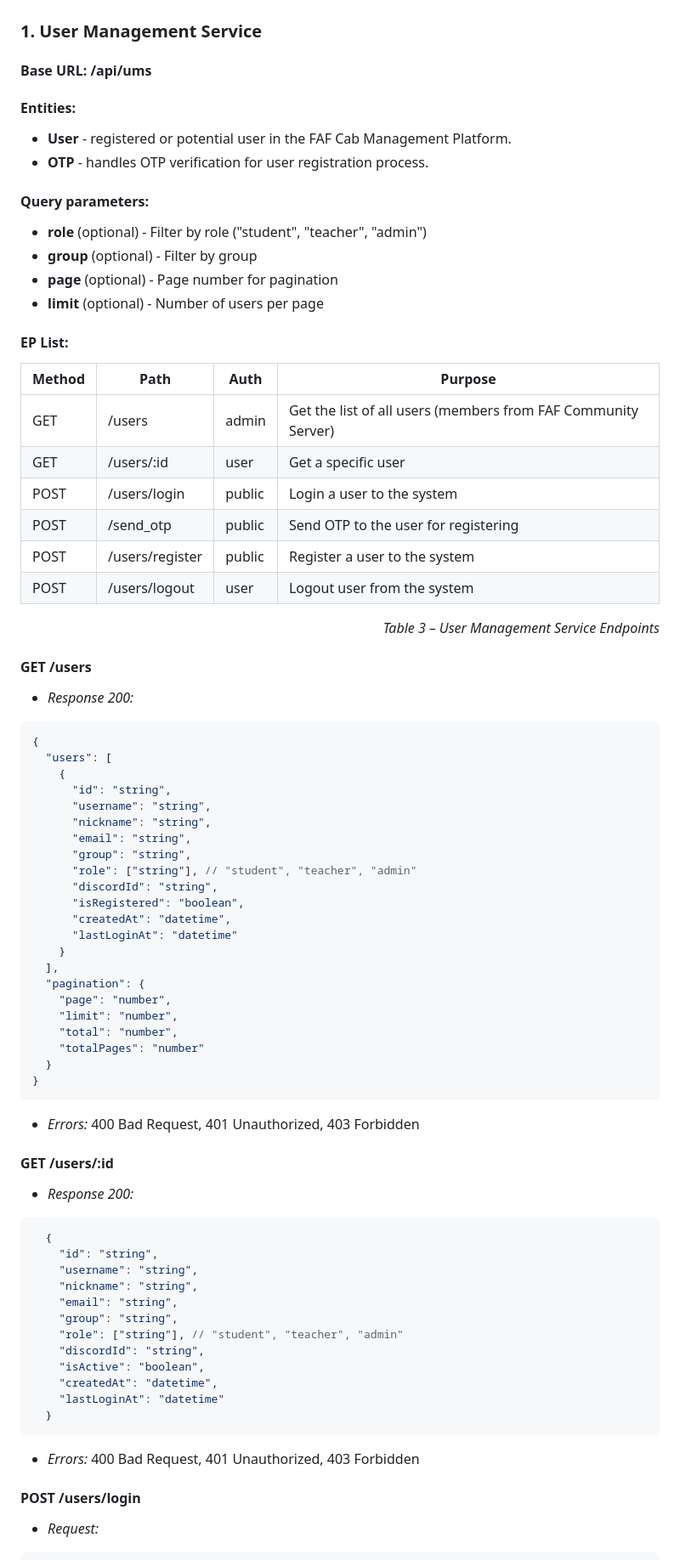
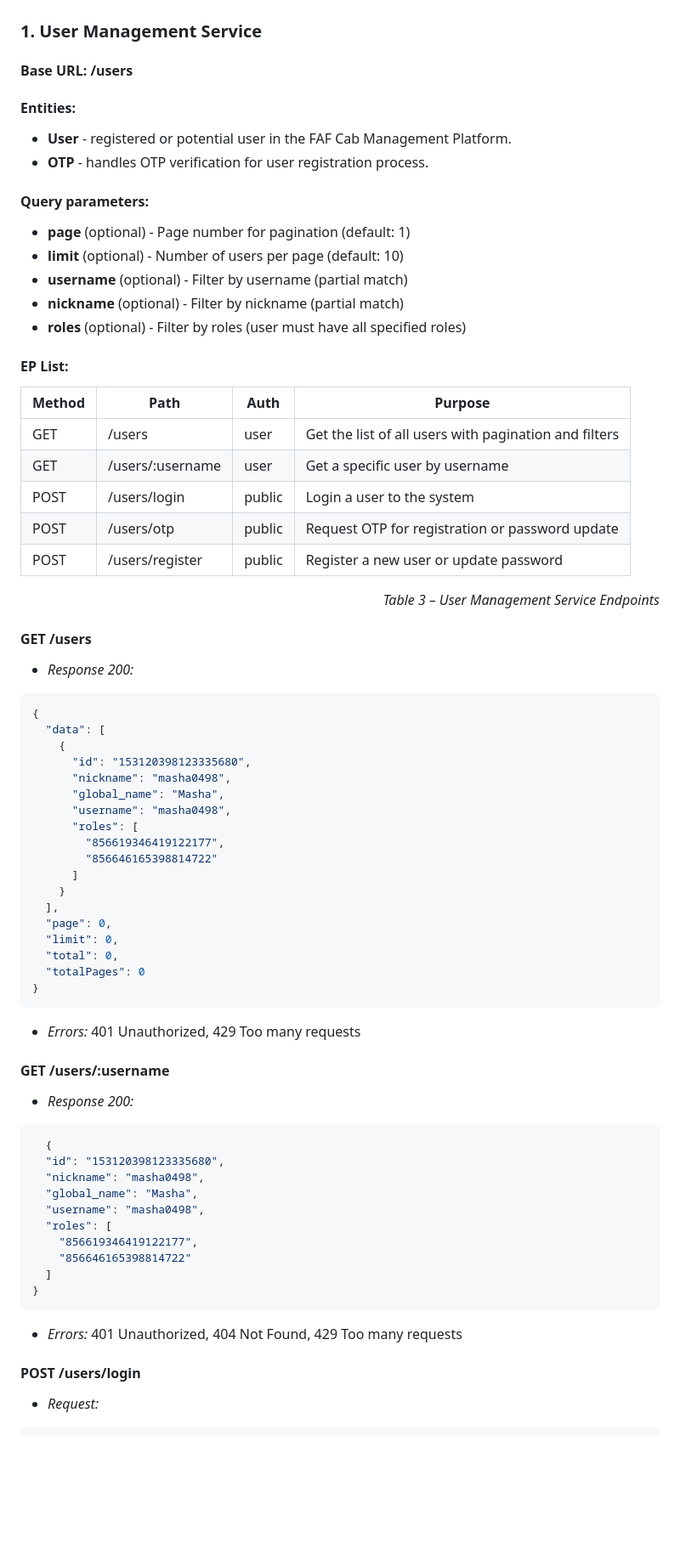
Before and after one commit to bytegrip/faf-mgmt, a Markdown page: README.md, the part around the change printed below. Shown: that part at 85% size. Rendered like a GitHub page; blank space fills up the shorter version.

````diff
--- a/README.md
+++ b/README.md
@@ -214,25 +214,25 @@ All the services in the FAF Cab Management Platform expose RESTful HTTP APIs. Th
 ## Services EPs
 
 ### 1. User Management Service
-#### Base URL: /api/ums
+#### Base URL: /users
 #### Entities:
 - **User** - registered or potential user in the FAF Cab Management Platform.
 - **OTP** - handles OTP verification for user registration process.
 #### Query parameters:
-- **role** (optional) - Filter by role ("student", "teacher", "admin")
-- **group** (optional) - Filter by group
-- **page** (optional) - Page number for pagination
-- **limit** (optional) - Number of users per page
+- **page** (optional) - Page number for pagination (default: 1)
+- **limit** (optional) - Number of users per page (default: 10)
+- **username** (optional) - Filter by username (partial match)
+- **nickname** (optional) - Filter by nickname (partial match)
+- **roles** (optional) - Filter by roles (user must have all specified roles)
 
 #### EP List:
 | Method | Path                   | Auth   | Purpose                                    |
 | ------ | ---------------------- | ------ | ------------------------------------------ |
-| GET    | /users                 | admin  | Get the list of all users (members from FAF Community Server) |
-| GET    | /users/:id             | user   | Get a specific user                        |
+| GET    | /users                 | user   | Get the list of all users with pagination and filters |
+| GET    | /users/:username       | user   | Get a specific user by username            |
 | POST   | /users/login           | public | Login a user to the system                 |
-| POST   | /send_otp              | public | Send OTP to the user for registering       |
-| POST   | /users/register        | public | Register a user to the system              |
-| POST   | /users/logout          | user   | Logout user from the system                |
+| POST   | /users/otp             | public | Request OTP for registration or password update |
+| POST   | /users/register        | public | Register a new user or update password     |
 
 <p align="right"><i>Table 3 – User Management Service Endpoints</i></p>
 
@@ -240,47 +240,41 @@ All the services in the FAF Cab Management Platform expose RESTful HTTP APIs. Th
 - *Response 200:*
 ```json
 {
-  "users": [
-    {
-      "id": "string",
-      "username": "string",
-      "nickname": "string",
-      "email": "string",
-      "group": "string",
-      "role": ["string"], // "student", "teacher", "admin"
-      "discordId": "string",
-      "isRegistered": "boolean",
-      "createdAt": "datetime",
-      "lastLoginAt": "datetime"
+  "data": [
+    {
+      "id": "153120398123335680",
+      "nickname": "masha0498",
+      "global_name": "Masha",
+      "username": "masha0498",
+      "roles": [
+        "856619346419122177",
+        "856646165398814722"
+      ]
     }
   ],
-  "pagination": {
-    "page": "number",
-    "limit": "number",
-    "total": "number",
-    "totalPages": "number"
-  }
-}
-```
-- *Errors:* 400 Bad Request, 401 Unauthorized, 403 Forbidden
-
-#### GET /users/:id
+  "page": 0,
+  "limit": 0,
+  "total": 0,
+  "totalPages": 0
+}
+```
+- *Errors:* 401 Unauthorized, 429 Too many requests
+
+#### GET /users/:username
 - *Response 200:*
 ```json
   {
-    "id": "string",
-    "username": "string",
-    "nickname": "string",
-    "email": "string",
-    "group": "string",
-    "role": ["string"], // "student", "teacher", "admin"
-    "discordId": "string",
-    "isActive": "boolean",
-    "createdAt": "datetime",
-    "lastLoginAt": "datetime"
-  }
-```
-- *Errors:* 400 Bad Request, 401 Unauthorized, 403 Forbidden
+  "id": "153120398123335680",
+  "nickname": "masha0498",
+  "global_name": "Masha",
+  "username": "masha0498",
+  "roles": [
+    "856619346419122177",
+    "856646165398814722"
+  ]
+}
+```
+- *Errors:* 401 Unauthorized, 404 Not Found, 429 Too many requests
 
 #### POST /users/login
 - *Request:*
````
Also changed, not shown: other parts of README.md (+53 -38 lines), assets/fafcab.png, 6 other files.
